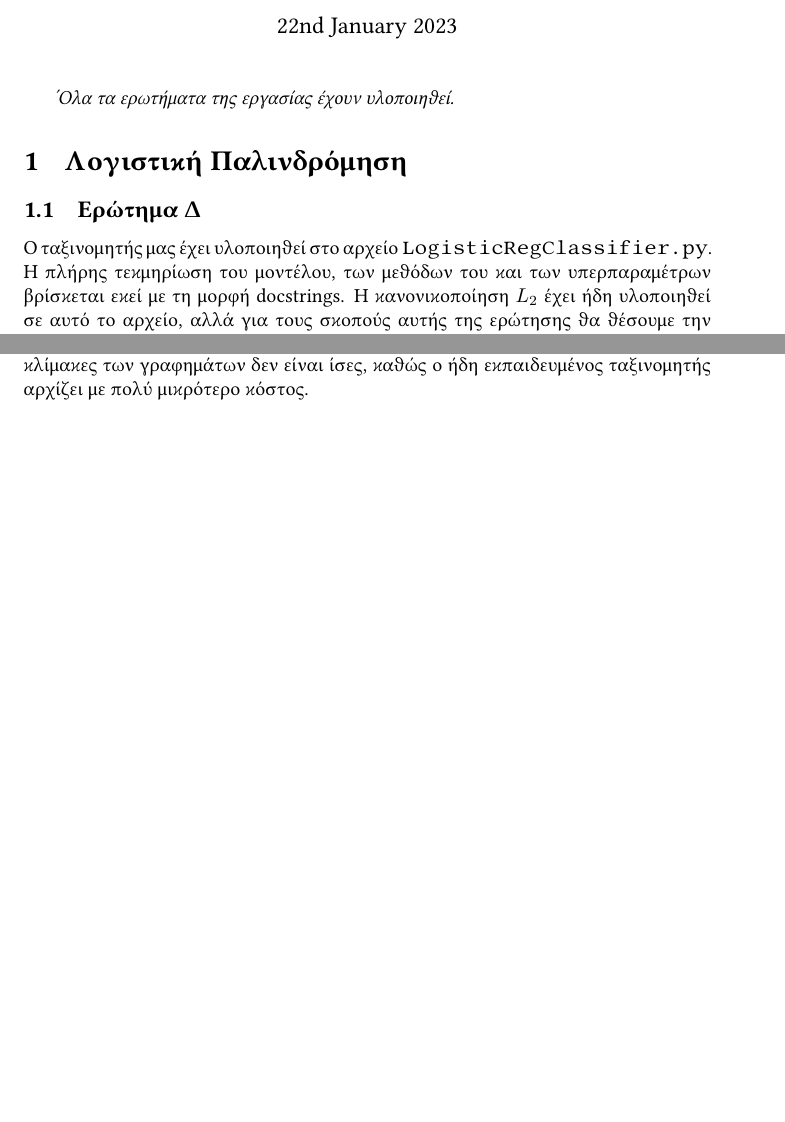
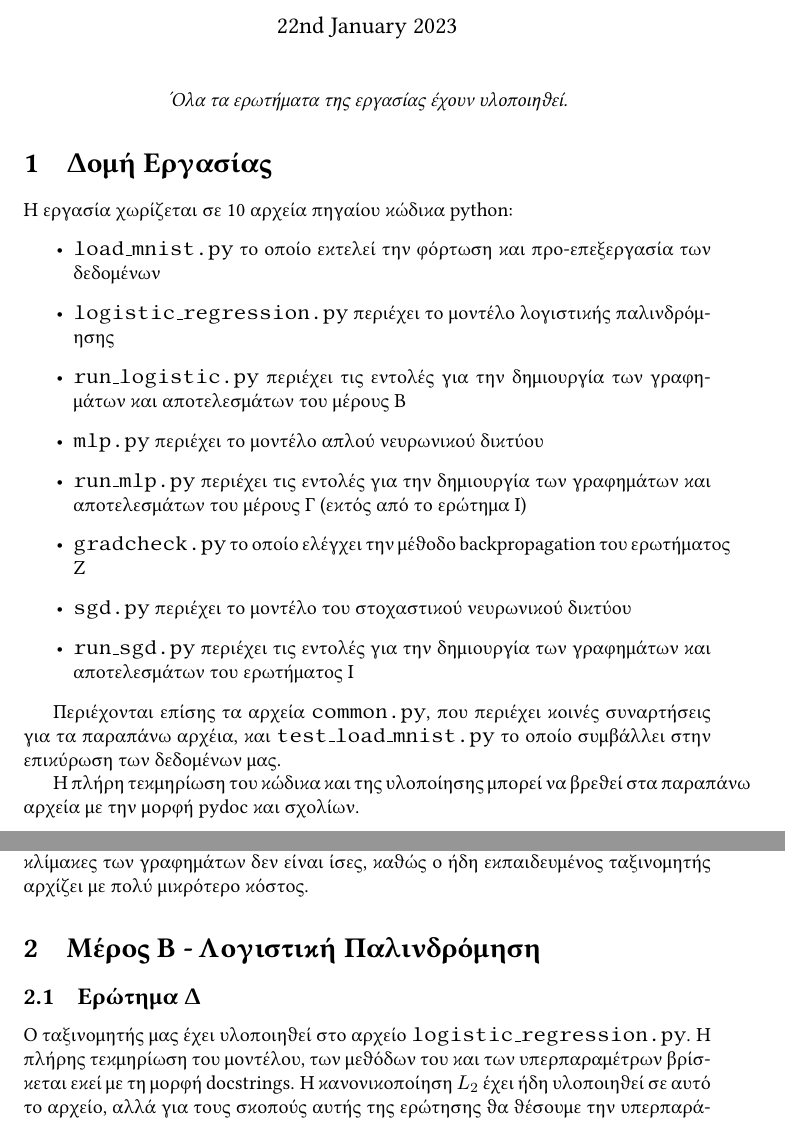
Before and after one commit to dimits-exe/numpy-mlp-classifier, a LaTeX document (documentation.tex): two parts of pages 1 and 2 of 6 before the commit and two parts of pages 1 and 2 of 7 after it, joined at a grey line, cut so that both start at the same text, the shorter picture padded with empty space. Compiled offline with pdfLaTeX.

Commit message:
Add doming

```diff
--- a/documentation.tex
+++ b/documentation.tex
@@ -24,12 +24,32 @@
 
 \maketitle
 
-\textit{Όλα τα ερωτήματα της εργασίας έχουν υλοποιηθεί.}
+\begin{center}
+	\textit{Όλα τα ερωτήματα της εργασίας έχουν υλοποιηθεί.}
+\end{center}
 
-\section{Λογιστική Παλινδρόμηση}
+\section{Δομή Εργασίας}
+Η εργασία χωρίζεται σε 10 αρχεία πηγαίου κώδικα python:
+\begin{itemize}
+	\item \code{load\_mnist.py} το οποίο εκτελεί την φόρτωση και προ-επεξεργασία των δεδομένων
+	\item \code{logistic\_regression.py} περιέχει το μοντέλο λογιστικής παλινδρόμησης
+	\item \code{run\_logistic.py} περιέχει τις εντολές για την δημιουργία των γραφημάτων και αποτελεσμάτων του μέρους Β
+	\item \code{mlp.py} περιέχει το μοντέλο απλού νευρωνικού δικτύου
+	\item \code{run\_mlp.py} περιέχει τις εντολές για την δημιουργία των γραφημάτων και αποτελεσμάτων του μέρους Γ (εκτός από το ερώτημα I)
+	\item \code{gradcheck.py} το οποίο ελέγχει την μέθοδο backpropagation του ερωτήματος Ζ
+	\item \code{sgd.py} περιέχει το μοντέλο του στοχαστικού νευρωνικού δικτύου
+	\item \code{run\_sgd.py}  περιέχει τις εντολές για την δημιουργία των γραφημάτων και αποτελεσμάτων του ερωτήματος I
+\end{itemize}
+
+Περιέχονται επίσης τα αρχεία \code{common.py}, που περιέχει κοινές συναρτήσεις για τα παραπάνω αρχέια, και \code{test\_load\_mnist.py} το οποίο συμβάλλει στην επικύρωση των δεδομένων μας.
+
+Η πλήρη τεκμηρίωση του κώδικα και της υλοποίησης μπορεί να βρεθεί στα παραπάνω αρχεία με την μορφή pydoc και σχολίων.
+
+
+\section{Μέρος Β - Λογιστική Παλινδρόμηση}
 
 \subsection{Ερώτημα Δ}
-Ο ταξινομητής μας έχει υλοποιηθεί στο αρχείο \code{LogisticRegClassifier.py}. Η πλήρης τεκμηρίωση του μοντέλου, των μεθόδων του και των υπερπαραμέτρων βρίσκεται εκεί με τη μορφή docstrings. Η κανονικοποίηση $L_{2}$ έχει ήδη υλοποιηθεί σε αυτό το αρχείο, αλλά για τους σκοπούς αυτής της ερώτησης θα θέσουμε την υπερπαράμετρο \code{$\lambda$} ως 0, παρακάμπτοντας την.\par
+Ο ταξινομητής μας έχει υλοποιηθεί στο αρχείο \code{logistic\_regression.py}. Η πλήρης τεκμηρίωση του μοντέλου, των μεθόδων του και των υπερπαραμέτρων βρίσκεται εκεί με τη μορφή docstrings. Η κανονικοποίηση $L_{2}$ έχει ήδη υλοποιηθεί σε αυτό το αρχείο, αλλά για τους σκοπούς αυτής της ερώτησης θα θέσουμε την υπερπαράμετρο \code{$\lambda$} ως 0, παρακάμπτοντας την.\par
 
 Ο κώδικας για την εκτέλεση του μοντέλου βρίσκεται στο αρχείο \code{run\_logistic.py}. Θα τρέξουμε το μοντέλο με υπερπαραμέτρους \code{iter = 500} και \code{alpha = 0.2}. Το αποτέλεσμα είναι η ακρίβεια εκπαίδευσης να είναι ίση με $0.982$ και η ακρίβεια ελέγχου ίση με $0.981$. Τα πλήρη αποτελέσματα της εκπαίδευσης και του ελέγχου παρουσιάζονται στην Εικόνα \ref{logistic_train_test}.
 
```
Also changed, not shown: documentation.pdf, documentation.tex (2 more changed lines).
